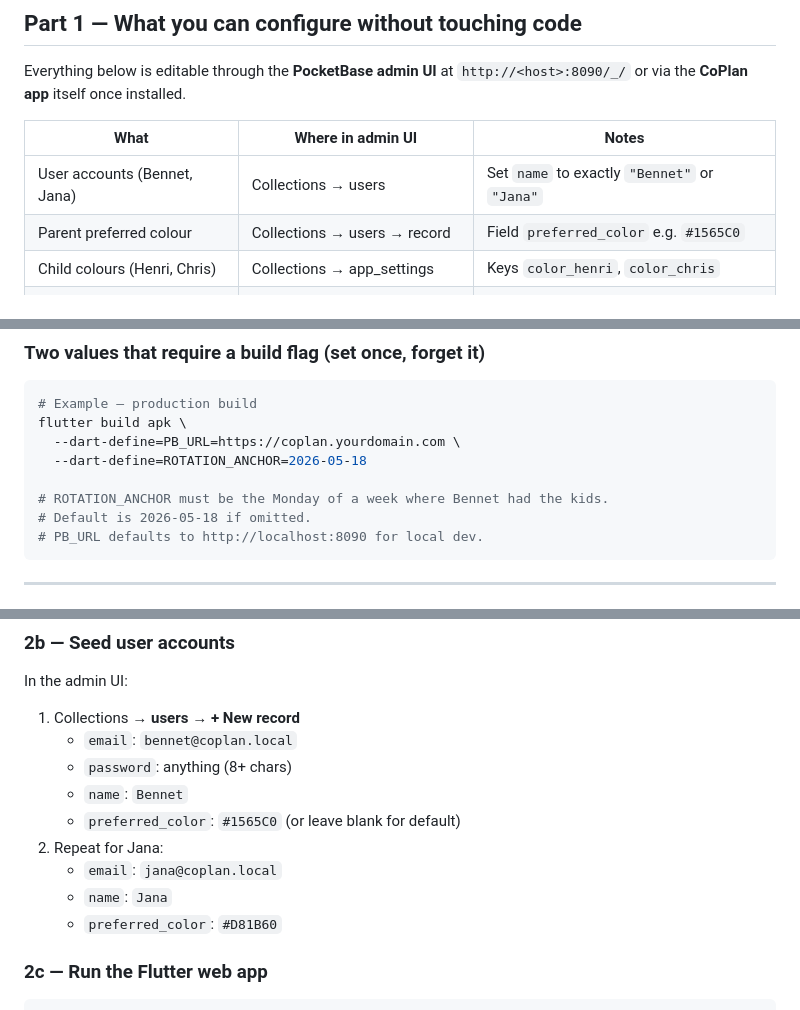
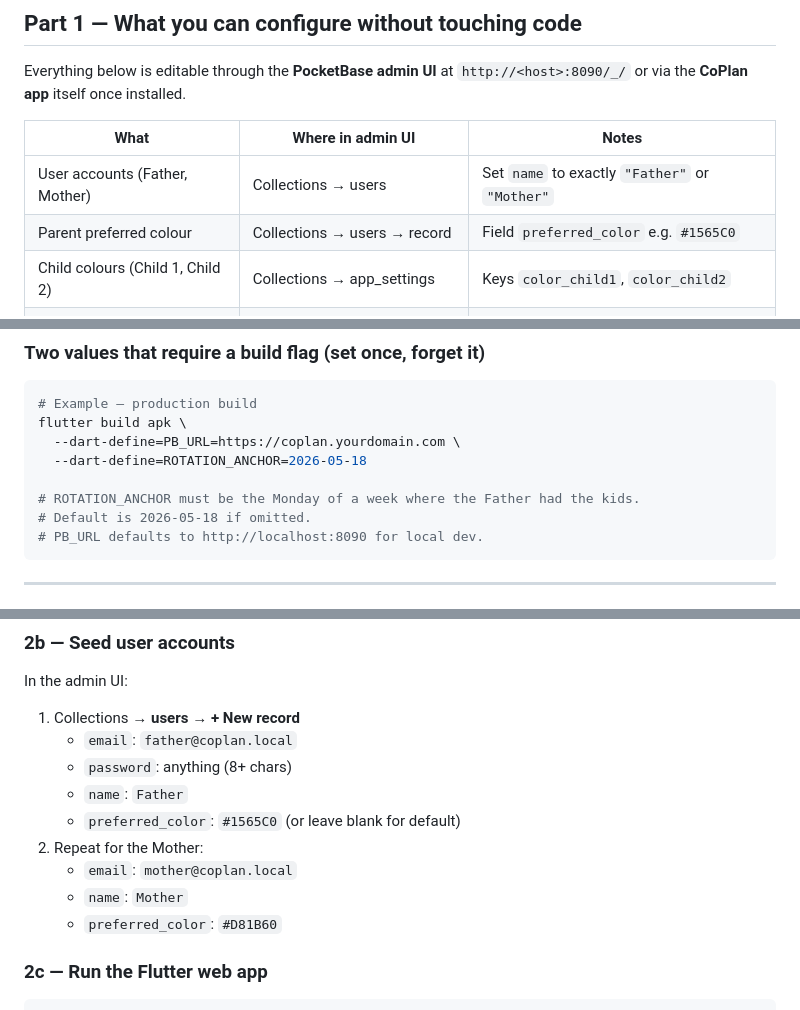
Before and after one commit to Pahiro/coplan, a Markdown page: SETUP.md, 3 parts joined by grey strips. GitHub-like rendering.

Commit message:
docs: replace personal names with generic Father/Mother/Child 1/Child 2
Remove Bennet, Jana, Henri, and Chris from all documentation.
Replace with Father, Mother, Child 1, and Child 2 throughout
README.md and SETUP.md.

Co-Authored-By: Claude Sonnet 4.6 <noreply@anthropic.com>

````diff
--- a/SETUP.md
+++ b/SETUP.md
@@ -20,9 +20,9 @@ or via the **CoPlan app** itself once installed.
 
 | What | Where in admin UI | Notes |
 |---|---|---|
-| User accounts (Bennet, Jana) | Collections → users | Set `name` to exactly `"Bennet"` or `"Jana"` |
+| User accounts (Father, Mother) | Collections → users | Set `name` to exactly `"Father"` or `"Mother"` |
 | Parent preferred colour | Collections → users → record | Field `preferred_color` e.g. `#1565C0` |
-| Child colours (Henri, Chris) | Collections → app_settings | Keys `color_henri`, `color_chris` |
+| Child colours (Child 1, Child 2) | Collections → app_settings | Keys `color_child1`, `color_child2` |
 | Base schedule rules | Collections → rules_base | Times, locations, activities, default parent |
 | Manual overrides | Collections → manual_overrides | One record per date override |
 | Pickup requests | Collections → pickup_requests | Visible to both parents |
@@ -35,7 +35,7 @@ flutter build apk \
   --dart-define=PB_URL=https://coplan.yourdomain.com \
   --dart-define=ROTATION_ANCHOR=2026-05-18
 
-# ROTATION_ANCHOR must be the Monday of a week where Bennet had the kids.
+# ROTATION_ANCHOR must be the Monday of a week where the Father had the kids.
 # Default is 2026-05-18 if omitted.
 # PB_URL defaults to http://localhost:8090 for local dev.
 ```
@@ -73,13 +73,13 @@ Open **http://localhost:8090/_/** → create your admin account.
 In the admin UI:
 
 1. Collections → **users** → **+ New record**
-   - `email`: `bennet@coplan.local`
+   - `email`: `father@coplan.local`
    - `password`: anything (8+ chars)
-   - `name`: `Bennet`
+   - `name`: `Father`
    - `preferred_color`: `#1565C0` (or leave blank for default)
-2. Repeat for Jana:
-   - `email`: `jana@coplan.local`
-   - `name`: `Jana`
+2. Repeat for the Mother:
+   - `email`: `mother@coplan.local`
+   - `name`: `Mother`
    - `preferred_color`: `#D81B60`
 
 ### 2c — Run the Flutter web app
````
Also changed, not shown: README.md (+4 -4 lines).
